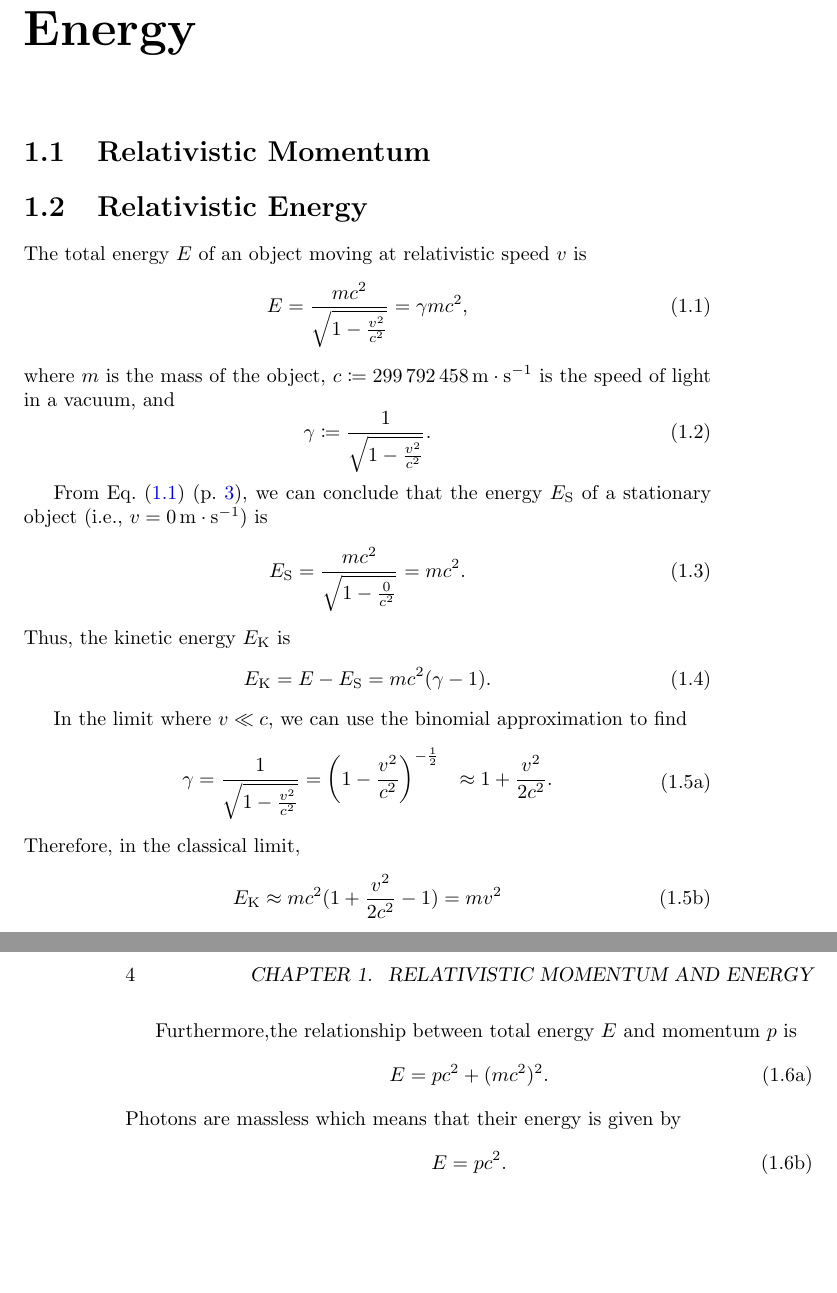
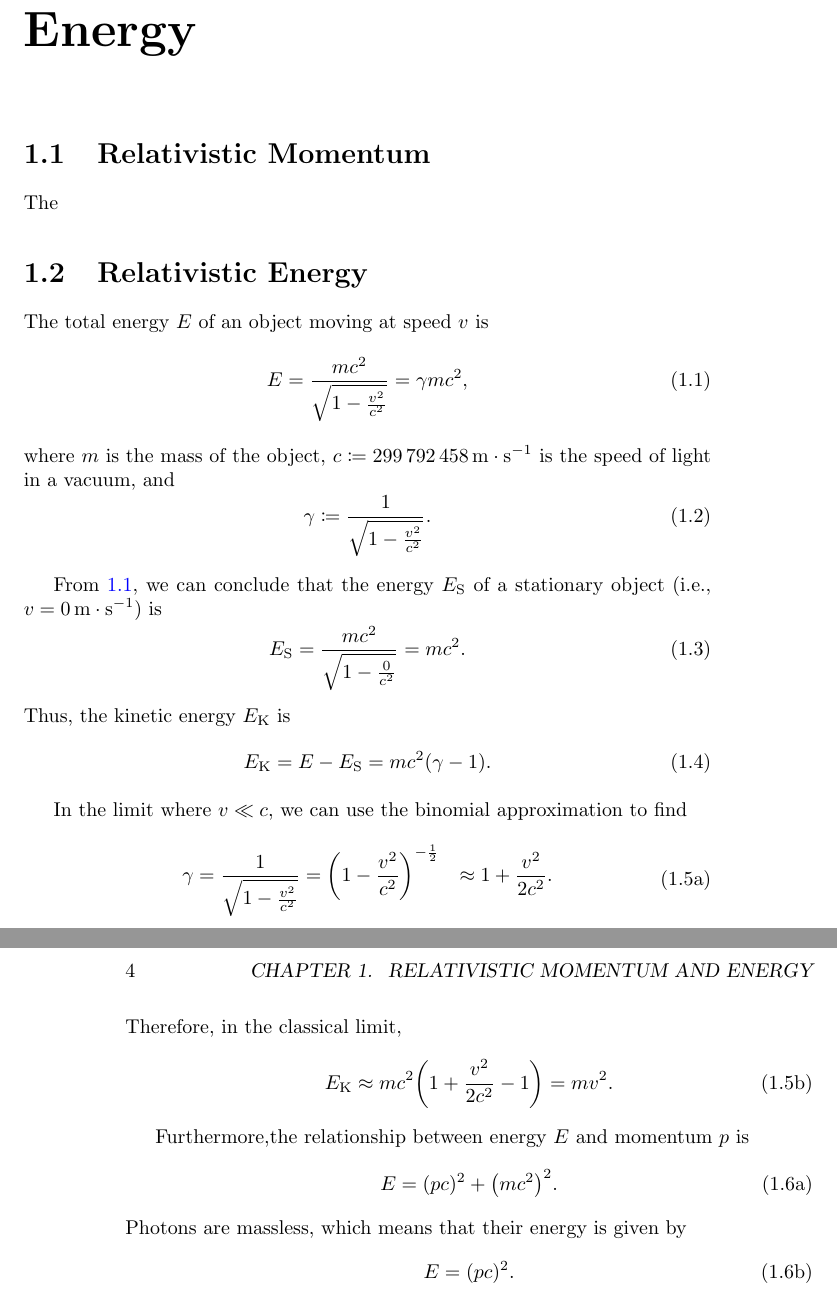
Before and after one commit to Eric2422/physics-notes, a LaTeX book (vol5-modern-physics/vol5-modern-physics.tex, which reads vol5-modern-physics/chapters/special-relativity/momentum-energy.tex): two parts of pages 7 and 8 of 16, joined at a grey line, cut so that both start at the same text, the shorter picture padded with empty space. Compiled offline with pdfLaTeX.

Commit message:
Correct some errors

```diff
--- a/vol5-modern-physics/chapters/special-relativity/momentum-energy.tex
+++ b/vol5-modern-physics/chapters/special-relativity/momentum-energy.tex
@@ -2,9 +2,11 @@
 
 \section{Relativistic Momentum}
 
+The
+
 \section{Relativistic Energy}
 
-The total energy \(E\) of an object moving at relativistic speed \(v\) is
+The total energy~\(E\) of an object moving at speed~\(v\) is
 \begin{equation} \label{eq:total-relativistic-energy}
     E = \frac{m c^2}{\sqrt{1 - \frac{v^2}{c^2}}} = \gamma m c^2,
 \end{equation}
@@ -17,23 +19,23 @@ and
     \gamma \coloneq \frac{1}{\sqrt{1 - \frac{v^2}{c^2}}}.
 \end{equation}
 
-From \pgRef{eq:total-relativistic-energy},
+From \ref{eq:total-relativistic-energy},
 we can conclude that the energy~\(E_\mathrm{S}\) of a stationary object
 (i.e., \(v = \qty{0}{\metre \per \second}\))
 is
 \begin{equation}
     E_\mathrm{S} = \frac{m c^2}{\sqrt{1 - \frac{0}{c^2}}} = m c^2.
 \end{equation}
-Thus, the kinetic energy \(E_\mathrm{K}\) is
+Thus, the kinetic energy~\(E_\mathrm{K}\) is
 \begin{equation}
     E_\mathrm{K}
     = E - E_\mathrm{S}
     = m c^2 (\gamma - 1).
 \end{equation}
 
+In the limit where \(v \ll c\),
+we can use the binomial approximation to find
 \begin{subequations}
-    In the limit where \(v \ll c\),
-    we can use the binomial approximation to find
     \begin{equation}
         \begin{aligned}
             \gamma
@@ -45,19 +47,19 @@ Thus, the kinetic energy \(E_\mathrm{K}\) is
     Therefore, in the classical limit,
     \begin{equation}
         E_\mathrm{K}
-        \approx m c^2 (1 + \frac{v^2}{2c^2} - 1)
-        = m v^2
+        \approx m c^2 \ab(1 + \frac{v^2}{2c^2} - 1)
+        = m v^2.
     \end{equation}
 \end{subequations}
 
 \begin{subequations}
-    Furthermore,the relationship between total energy \(E\) and
-    momentum \(p\) is
+    Furthermore,the relationship
+    between energy~\(E\) and momentum~\(p\) is
     \begin{equation}
-        E = p c^2 + (m c^2)^2.
+        E = (p c)^2 + \ab(m c^2)^2.
     \end{equation}
-    Photons are massless which means that their energy is given by
+    Photons are massless, which means that their energy is given by
     \begin{equation}
-        E = p c^2.
+        E = (p c)^2.
     \end{equation}
 \end{subequations}
```
Also changed, not shown: vol5-modern-physics/chapters/domains-of-physics.tex (added, +21 -0 lines), vol5-modern-physics/vol5-modern-physics.tex (+7 -5 lines), vol2-electricity-and-magnetism-i/chapters/e-charges-fields-gauss.tex (line endings or trailing spaces).
